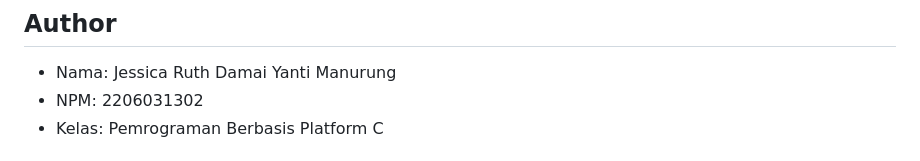
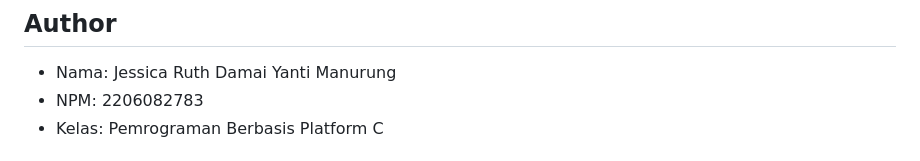
Before and after one commit to jessiruth/blockbuster, a Markdown page: README.md, the part around the change. Rendered like a GitHub page.

Commit message:
Finalisasi Tugas 2

```diff
--- a/README.md
+++ b/README.md
@@ -4,7 +4,7 @@ Blockbuster merupakan aplikasi yang digunakan untuk memanajemen data film. Aplik
 
 ## Author
 - Nama: Jessica Ruth Damai Yanti Manurung
-- NPM: 2206031302
+- NPM: 2206082783
 - Kelas: Pemrograman Berbasis Platform C
 
 # Tugas 2: Implementasi Model-View-Template (MVT) pada Django
```
